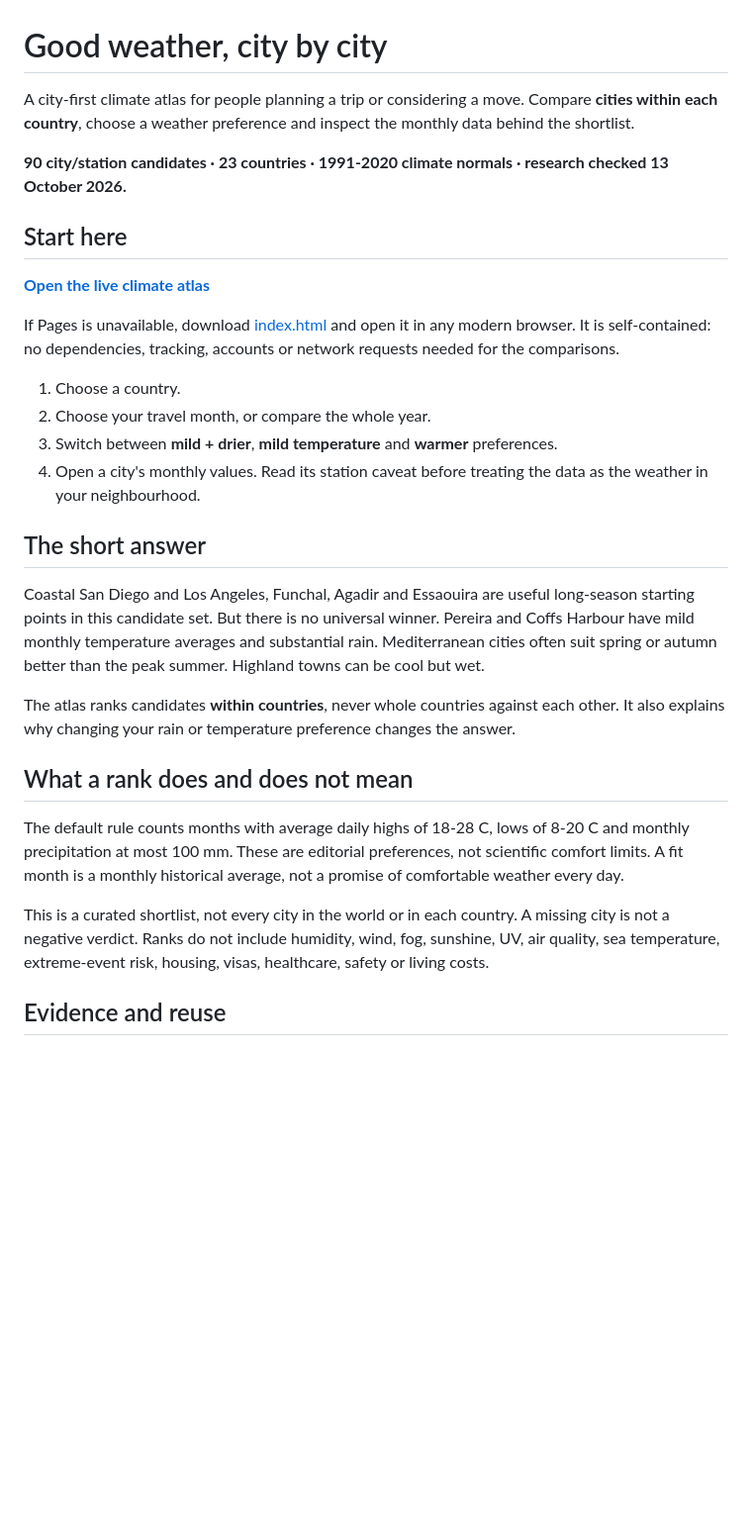
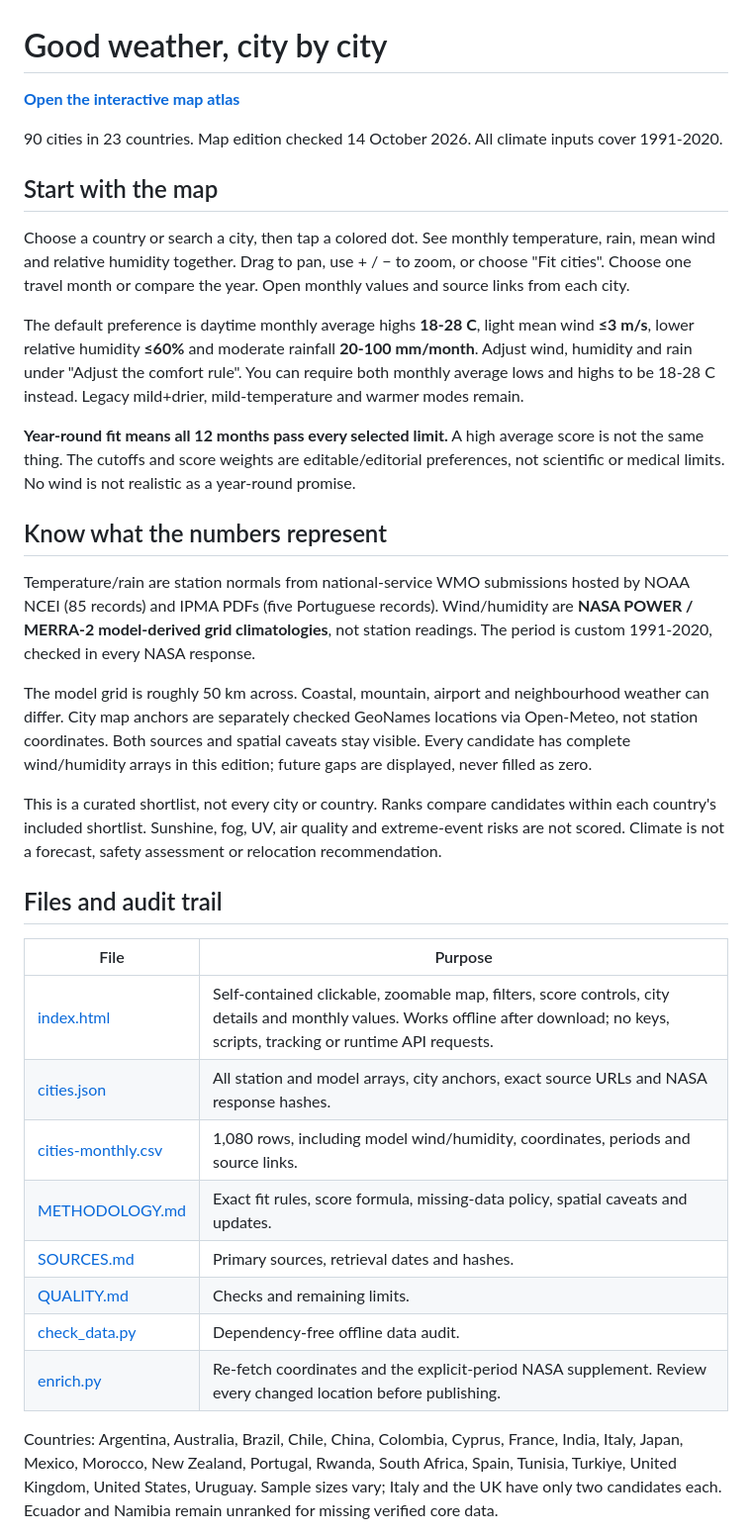
Before and after one commit to vb-instinct/best-weather-cities, a Markdown page: README.md, the part around one of its changes. Shown at 99% size. GitHub-like rendering; blank space fills up the shorter version.

Commit message:
Update map edition README.md

```diff
--- a/README.md
+++ b/README.md
@@ -1,31 +1,37 @@
 # Good weather, city by city
 
-A city-first climate atlas for people planning a trip or considering a move. Compare **cities within each country**, choose a weather preference and inspect the monthly data behind the shortlist.
+**[Open the interactive map atlas](https://vb-instinct.github.io/best-weather-cities/)**
 
-**90 city/station candidates · 23 countries · 1991-2020 climate normals · research checked 13 October 2026.**
+90 cities in 23 countries. Map edition checked 14 October 2026. All climate inputs cover 1991-2020.
 
-## Start here
+## Start with the map
 
-**[Open the live climate atlas](https://vb-instinct.github.io/best-weather-cities/)**
+Choose a country or search a city, then tap a colored dot. See monthly temperature, rain, mean wind and relative humidity together. Drag to pan, use + / − to zoom, or choose "Fit cities". Choose one travel month or compare the year. Open monthly values and source links from each city.
 
-If Pages is unavailable, download [index.html](index.html) and open it in any modern browser. It is self-contained: no dependencies, tracking, accounts or network requests needed for the comparisons.
+The default preference is daytime monthly average highs **18-28 C**, light mean wind **≤3 m/s**, lower relative humidity **≤60%** and moderate rainfall **20-100 mm/month**. Adjust wind, humidity and rain under "Adjust the comfort rule". You can require both monthly average lows and highs to be 18-28 C instead. Legacy mild+drier, mild-temperature and warmer modes remain.
 
-1. Choose a country.
-2. Choose your travel month, or compare the whole year.
-3. Switch between **mild + drier**, **mild temperature** and **warmer** preferences.
-4. Open a city's monthly values. Read its station caveat before treating the data as the weather in your neighbourhood.
+**Year-round fit means all 12 months pass every selected limit.** A high average score is not the same thing. The cutoffs and score weights are editable/editorial preferences, not scientific or medical limits. No wind is not realistic as a year-round promise.
 
-## The short answer
+## Know what the numbers represent
 
-Coastal San Diego and Los Angeles, Funchal, Agadir and Essaouira are useful long-season starting points in this candidate set. But there is no universal winner. Pereira and Coffs Harbour have mild monthly temperature averages and substantial rain. Mediterranean cities often suit spring or autumn better than the peak summer. Highland towns can be cool but wet.
+Temperature/rain are station normals from national-service WMO submissions hosted by NOAA NCEI (85 records) and IPMA PDFs (five Portuguese records). Wind/humidity are **NASA POWER / MERRA-2 model-derived grid climatologies**, not station readings. The period is custom 1991-2020, checked in every NASA response.
 
-The atlas ranks candidates **within countries**, never whole countries against each other. It also explains why changing your rain or temperature preference changes the answer.
+The model grid is roughly 50 km across. Coastal, mountain, airport and neighbourhood weather can differ. City map anchors are separately checked GeoNames locations via Open-Meteo, not station coordinates. Both sources and spatial caveats stay visible. Every candidate has complete wind/humidity arrays in this edition; future gaps are displayed, never filled as zero.
 
-## What a rank does and does not mean
+This is a curated shortlist, not every city or country. Ranks compare candidates within each country's included shortlist. Sunshine, fog, UV, air quality and extreme-event risks are not scored. Climate is not a forecast, safety assessment or relocation recommendation.
 
-The default rule counts months with average daily highs of 18-28 C, lows of 8-20 C and monthly precipitation at most 100 mm. These are editorial preferences, not scientific comfort limits. A fit month is a monthly historical average, not a promise of comfortable weather every day.
+## Files and audit trail
 
-This is a curated shortlist, not every city in the world or in each country. A missing city is not a negative verdict. Ranks do not include humidity, wind, fog, sunshine, UV, air quality, sea temperature, extreme-event risk, housing, visas, healthcare, safety or living costs.
+| File | Purpose |
+| --- | --- |
+| [index.html](index.html) | Self-contained clickable, zoomable map, filters, score controls, city details and monthly values. Works offline after download; no keys, scripts, tracking or runtime API requests. |
+| [cities.json](cities.json) | All station and model arrays, city anchors, exact source URLs and NASA response hashes. |
+| [cities-monthly.csv](cities-monthly.csv) | 1,080 rows, including model wind/humidity, coordinates, periods and source links. |
+| [METHODOLOGY.md](METHODOLOGY.md) | Exact fit rules, score formula, missing-data policy, spatial caveats and updates. |
+| [SOURCES.md](SOURCES.md) | Primary sources, retrieval dates and hashes. |
+| [QUALITY.md](QUALITY.md) | Checks and remaining limits. |
+| [check_data.py](check_data.py) | Dependency-free offline data audit. |
+| [enrich.py](enrich.py) | Re-fetch coordinates and the explicit-period NASA supplement. Review every changed location before publishing. |
 
-## Evidence and reuse
+Countries: Argentina, Australia, Brazil, Chile, China, Colombia, Cyprus, France, India, Italy, Japan, Mexico, Morocco, New Zealand, Portugal, Rwanda, South Africa, Spain, Tunisia, Turkiye, United Kingdom, United States, Uruguay. Sample sizes vary; Italy and the UK have only two candidates each. Ecuador and Namibia remain unranked for missing verified core data.
 
```
Also changed, not shown: other parts of README.md (+1 -23 lines).
